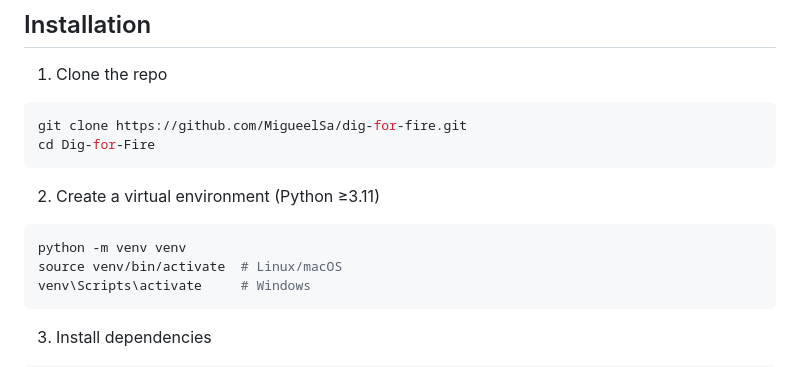
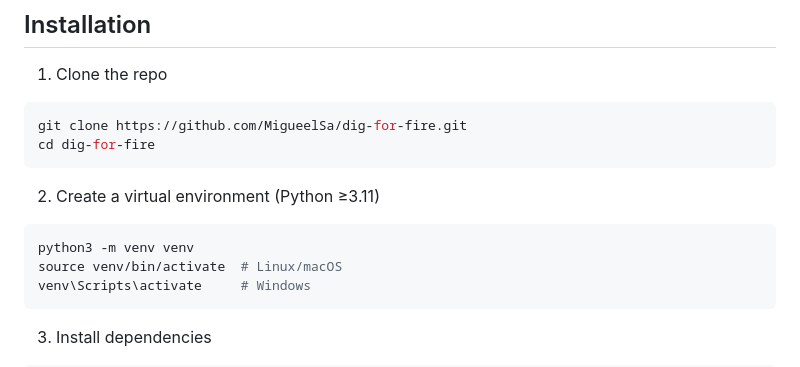
Before and after one commit to MigueelSa/Dig-for-Fire, a Markdown page: README.md, the part around the change. GitHub-like rendering.

Commit message:
Fix case sensitivity in README instructions

````diff
--- a/README.md
+++ b/README.md
@@ -244,13 +244,13 @@ GenreSpace      TagSpace
 
 ```bash
 git clone https://github.com/MigueelSa/dig-for-fire.git
-cd Dig-for-Fire
+cd dig-for-fire
 ```
 
 2. Create a virtual environment (Python ≥3.11)
 
 ```bash
-python -m venv venv
+python3 -m venv venv
 source venv/bin/activate  # Linux/macOS
 venv\Scripts\activate     # Windows
 ```
````
